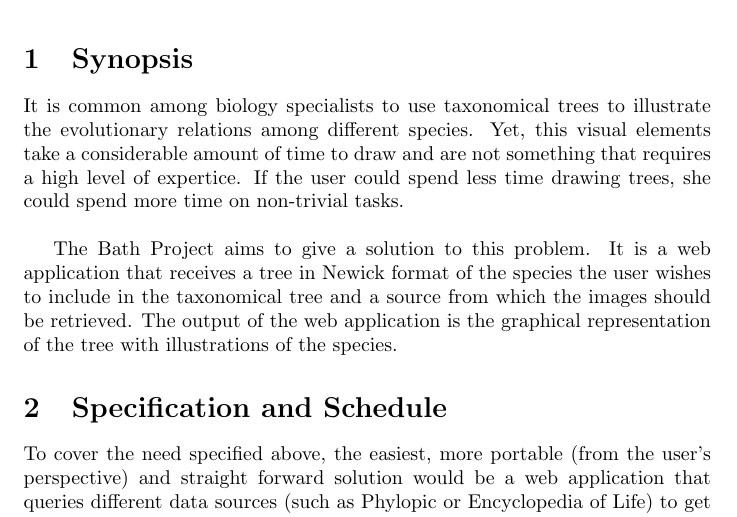
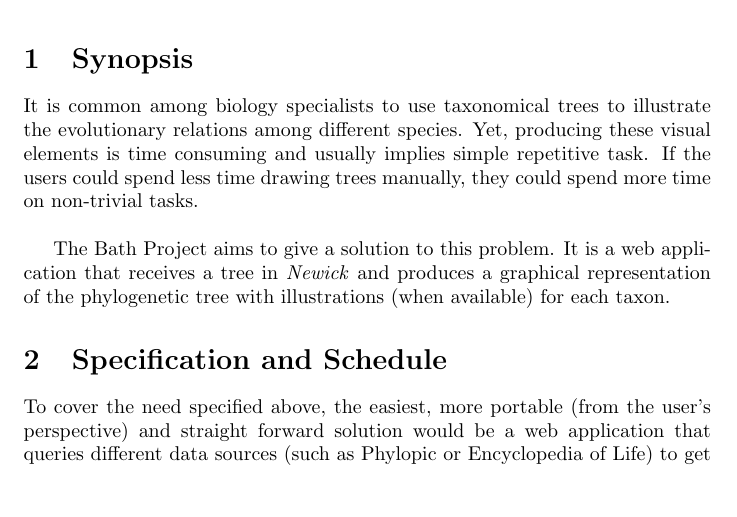
Before and after one commit to jmtovar/Bath, a LaTeX document (Documentacion/proyecto.tex): part of page 1 of 8, cut so that both start at the same text, the shorter picture padded with empty space. Compiled offline with pdfLaTeX.

Commit message:
First round editing synopsis

```diff
--- a/Documentacion/proyecto.tex
+++ b/Documentacion/proyecto.tex
@@ -10,9 +10,9 @@
 \maketitle
 
 \section{Synopsis}
-It is common among biology specialists to use taxonomical trees to illustrate the evolutionary relations among different species. Yet, this visual elements take a considerable amount of time to draw and are not something that requires a high level of expertice. If the user could spend less time drawing trees, she could spend more time on non-trivial tasks.\\
+It is common among biology specialists to use taxonomical trees to illustrate the evolutionary relations among different species. Yet, producing these visual elements is time consuming and usually implies simple repetitive task. If the users could spend less time drawing trees manually, they could spend more time on non-trivial tasks.\\
 
-The Bath Project aims to give a solution to this problem. It is a web application that receives a tree in Newick format of the species the user wishes to include in the taxonomical tree and a source from which the images should be retrieved. The output of the web application is the graphical representation of the tree with illustrations of the species.
+The Bath Project aims to give a solution to this problem. It is a web application that receives a tree in \textit{Newick} and produces a graphical representation of the phylogenetic tree with illustrations (when available) for each taxon.
 
 \section{Specification and Schedule}
 To cover the need specified above, the easiest, more portable (from the user's perspective) and straight forward solution would be a web application that queries different data sources (such as Phylopic or Encyclopedia of Life) to get the images for the species requested.\\
```
